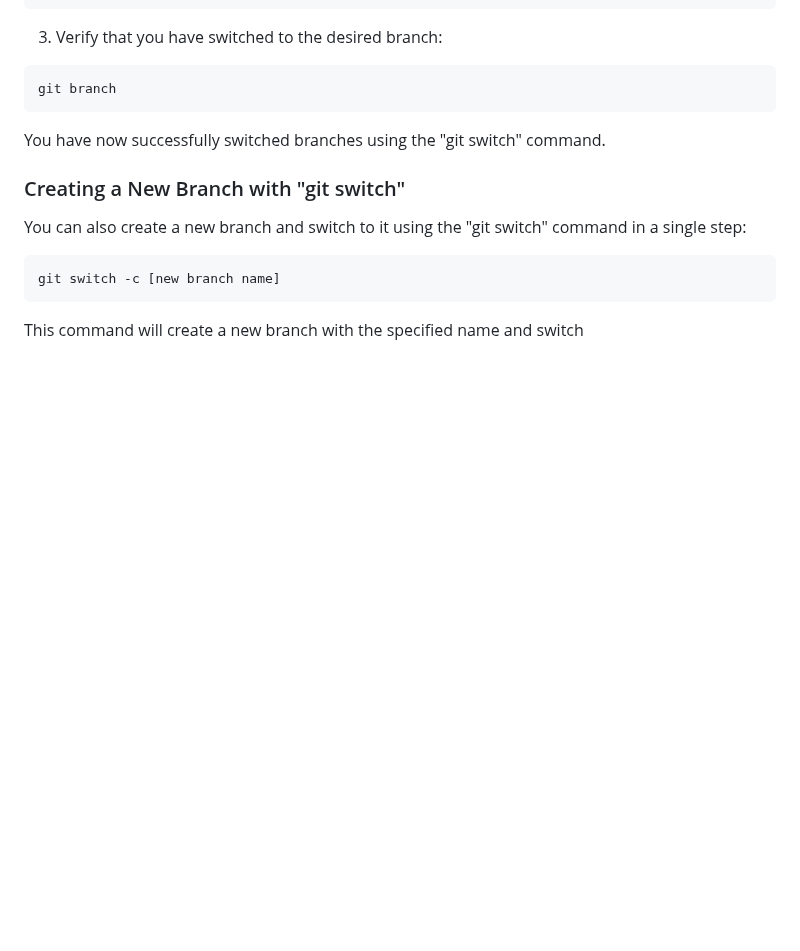
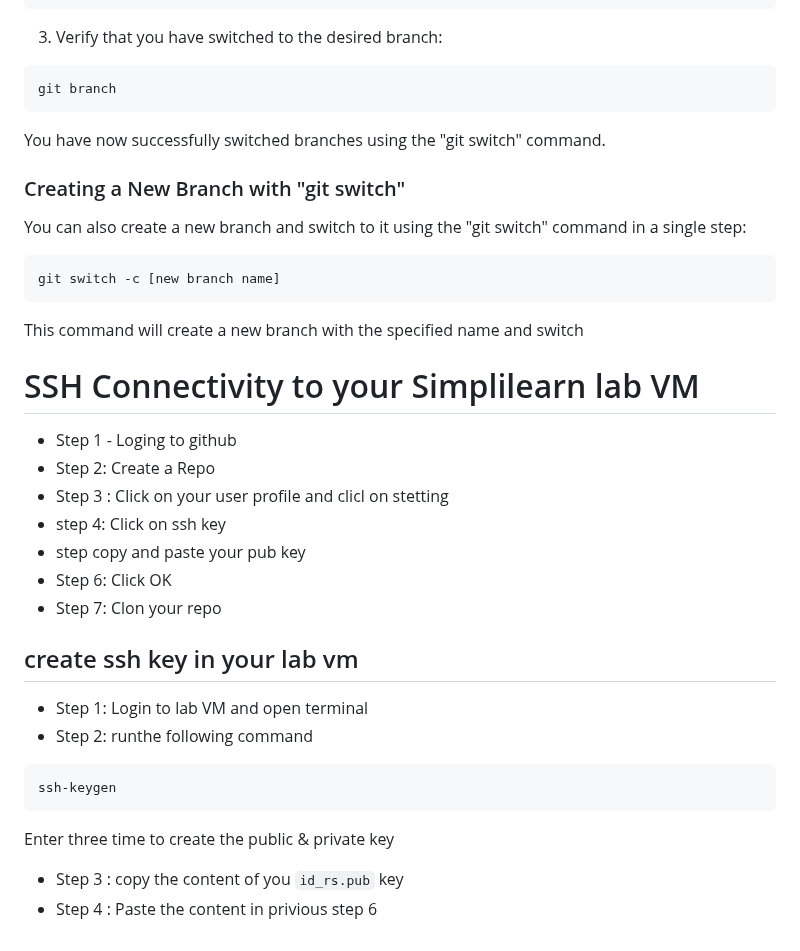
Before and after one commit to manikcloud/DevOps-Tutorial, a Markdown page: 2-Git/README.md, the part around the change. Rendered like a GitHub page; blank space fills up the shorter version.

Commit message:
readme linux command

````diff
--- a/2-Git/README.md
+++ b/2-Git/README.md
@@ -246,3 +246,27 @@ You can also create a new branch and switch to it using the "git switch" command
 git switch -c [new branch name]
 ```
 This command will create a new branch with the specified name and switch
+
+
+# SSH Connectivity to your Simplilearn lab VM
+
+- Step 1 - Loging to github
+- Step 2: Create a Repo
+- Step 3 : Click on your user profile and clicl on stetting
+- step 4: Click on ssh key
+- step copy and paste your pub key
+- Step 6: Click OK
+- Step 7: Clon your repo
+
+## create ssh key in your lab vm
+
+- Step 1: Login to lab VM and open terminal
+- Step 2: runthe following command
+
+```
+ssh-keygen
+```
+Enter three time to create the public & private key
+
+- Step 3 : copy the content of you `id_rs.pub` key
+- Step 4 : Paste the content in privious step 6
````
